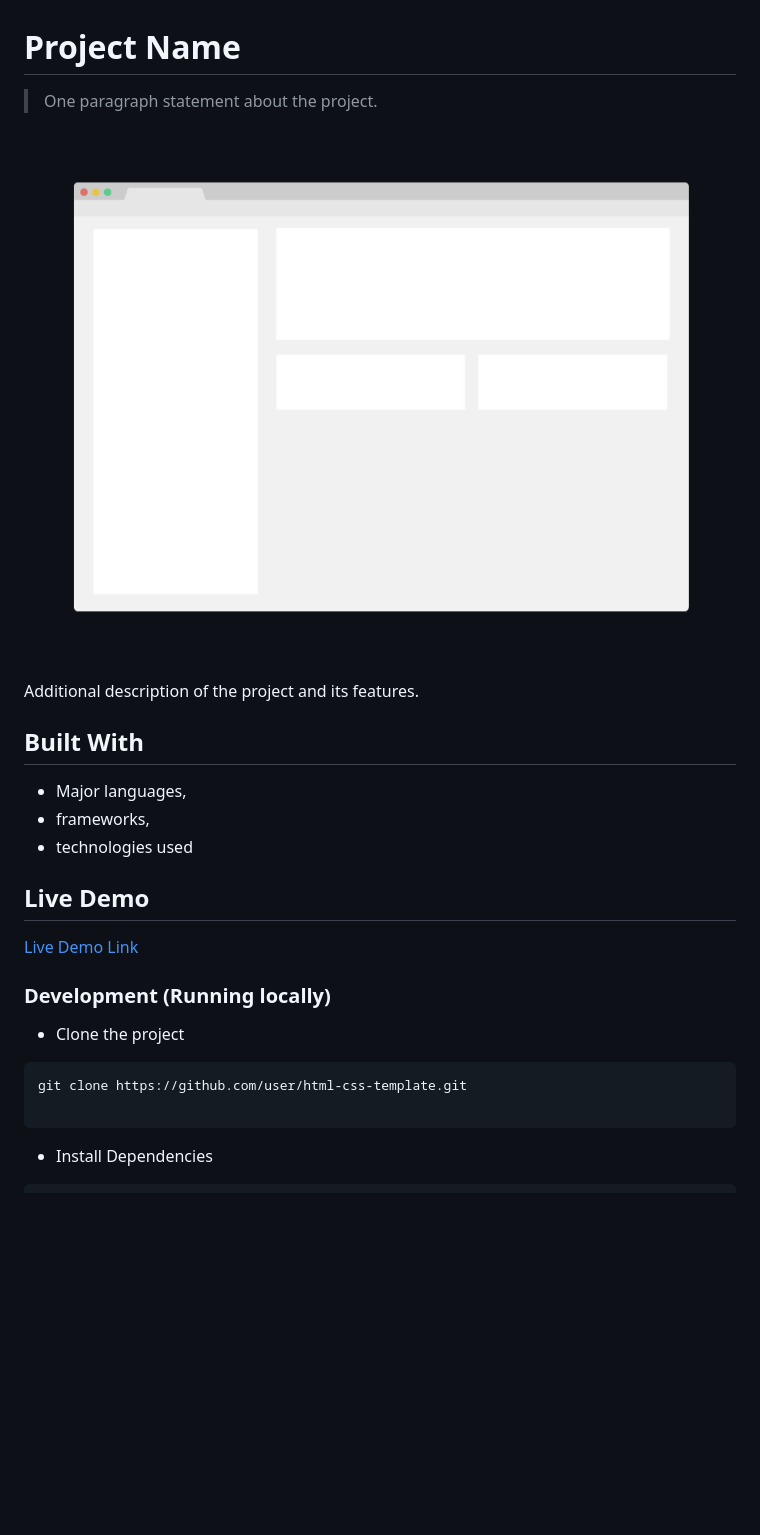
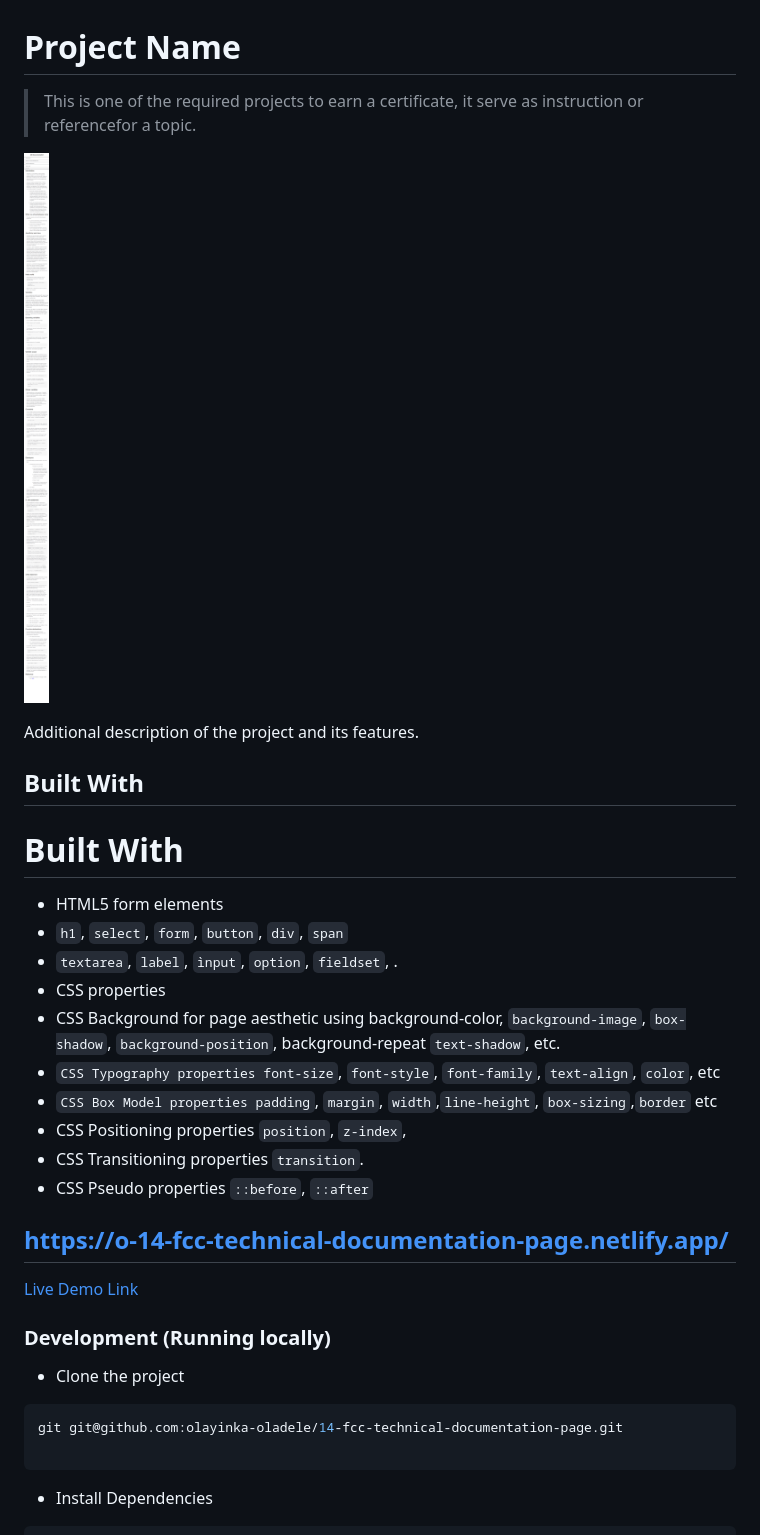
Before and after one commit to olayinka-oladele/14-fcc-technical-documentation-page, a Markdown page: README.md, the part around the change printed below. Drawn GitHub-style; pictures changed too: app_screenshot.png; blank space fills up the shorter version.

````diff
--- a/README.md
+++ b/README.md
@@ -1,6 +1,6 @@
 # Project Name
 
-> One paragraph statement about the project.
+> This is one of the required projects to earn a certificate, it serve as instruction or referencefor a topic.
 
 ![screenshot](./app_screenshot.png)
 
@@ -8,11 +8,26 @@ Additional description of the project and its features.
 
 ## Built With
 
-- Major languages,
-- frameworks,
-- technologies used
+# Built With
 
-## Live Demo
+- HTML5 form elements
+- `h1`, `select`, `form`, `button`, `div`, `span`
+- `textarea`, `label`, `ìnput`, `option`, `fieldset`, .
+- CSS properties
+- CSS Background for page aesthetic using background-color, `background-image`,
+  `box-shadow`, `background-position`,
+  background-repeat
+  `text-shadow`, etc.
+- `CSS Typography properties font-size`, `font-style`, `font-family`, `text-align`, `color`, etc
+- `CSS Box Model properties padding`, `margin`, `width`,`line-height`, `box-sizing`,`border` etc
+- CSS Positioning properties
+  `position`, `z-index`,
+- CSS Transitioning properties
+  `transition`.
+- CSS Pseudo properties
+  `::before`, `::after`
+
+## https://o-14-fcc-technical-documentation-page.netlify.app/
 
 [Live Demo Link](https://livedemo.com)
 
@@ -21,7 +36,7 @@ Additional description of the project and its features.
 - Clone the project
 
 ```bash
-git clone https://github.com/user/html-css-template.git
+git git@github.com:olayinka-oladele/14-fcc-technical-documentation-page.git
 
 ```
 
````
Also changed, not shown: other parts of README.md (+5 -7 lines), 3 other files.
